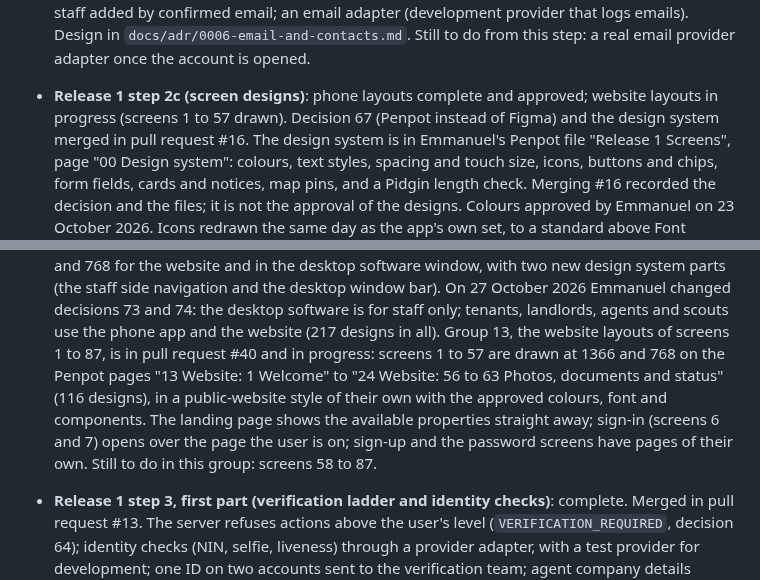
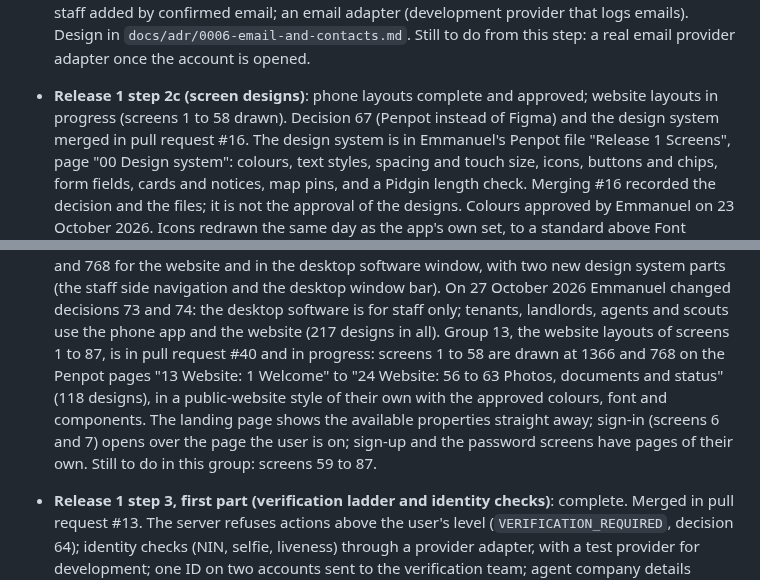
Before and after one commit to projectiles-tech-hub/findhousequick, a Markdown page: docs/STATUS.md, 2 parts joined by grey strips. GitHub-like rendering.

Commit message:
Website layouts: screen 58 drawn
Co-Authored-By: Claude Opus 5.5 <noreply@anthropic.com>
Claude-Session: https://claude.ai/code/session_01AxcXAKHEb19xS6bnoeXwy7

```diff
--- a/docs/STATUS.md
+++ b/docs/STATUS.md
@@ -49,7 +49,7 @@ Updated: 28 October 2026. Read this after CLAUDE.md at the start of every build
   `docs/adr/0006-email-and-contacts.md`. Still to do from this step: a real email provider adapter once the
   account is opened.
 
-- **Release 1 step 2c (screen designs)**: phone layouts complete and approved; website layouts in progress (screens 1 to 57 drawn). Decision 67 (Penpot instead of Figma) and the design system
+- **Release 1 step 2c (screen designs)**: phone layouts complete and approved; website layouts in progress (screens 1 to 58 drawn). Decision 67 (Penpot instead of Figma) and the design system
   merged in pull request #16. The design system is in Emmanuel's Penpot file "Release 1 Screens", page "00 Design
   system": colours, text styles, spacing and touch size, icons, buttons and chips, form fields, cards and notices,
   map pins, and a Pidgin length check. Merging #16 recorded the decision and the files; it is not the approval of
@@ -76,11 +76,11 @@ Updated: 28 October 2026. Read this after CLAUDE.md at the start of every build
   27 October 2026 (pull request #36): 54 designs, each screen at 1366 and 768 for the website and in the desktop software window, with two
   new design system parts (the staff side navigation and the desktop window bar). On 27 October 2026 Emmanuel changed decisions 73 and 74: the desktop software is for staff only;
   tenants, landlords, agents and scouts use the phone app and the website (217 designs in all). Group 13, the website layouts of screens 1 to 87, is in pull request #40 and in
-  progress: screens 1 to 57 are drawn at 1366 and 768 on the Penpot pages "13 Website: 1 Welcome" to
-  "24 Website: 56 to 63 Photos, documents and status" (116 designs), in a public-website style of their own with the approved
+  progress: screens 1 to 58 are drawn at 1366 and 768 on the Penpot pages "13 Website: 1 Welcome" to
+  "24 Website: 56 to 63 Photos, documents and status" (118 designs), in a public-website style of their own with the approved
   colours, font and components. The landing page shows the available properties straight away; sign-in (screens 6
   and 7) opens over the page the user is on; sign-up and the password screens have pages of their own. Still to
-  do in this group: screens 58 to 87.
+  do in this group: screens 59 to 87.
 
 - **Release 1 step 3, first part (verification ladder and identity checks)**: complete. Merged in pull request
   #13. The server refuses actions above the user's level (`VERIFICATION_REQUIRED`, decision 64); identity
```
Also changed, not shown: docs/designs.md (+1 -1 lines).
